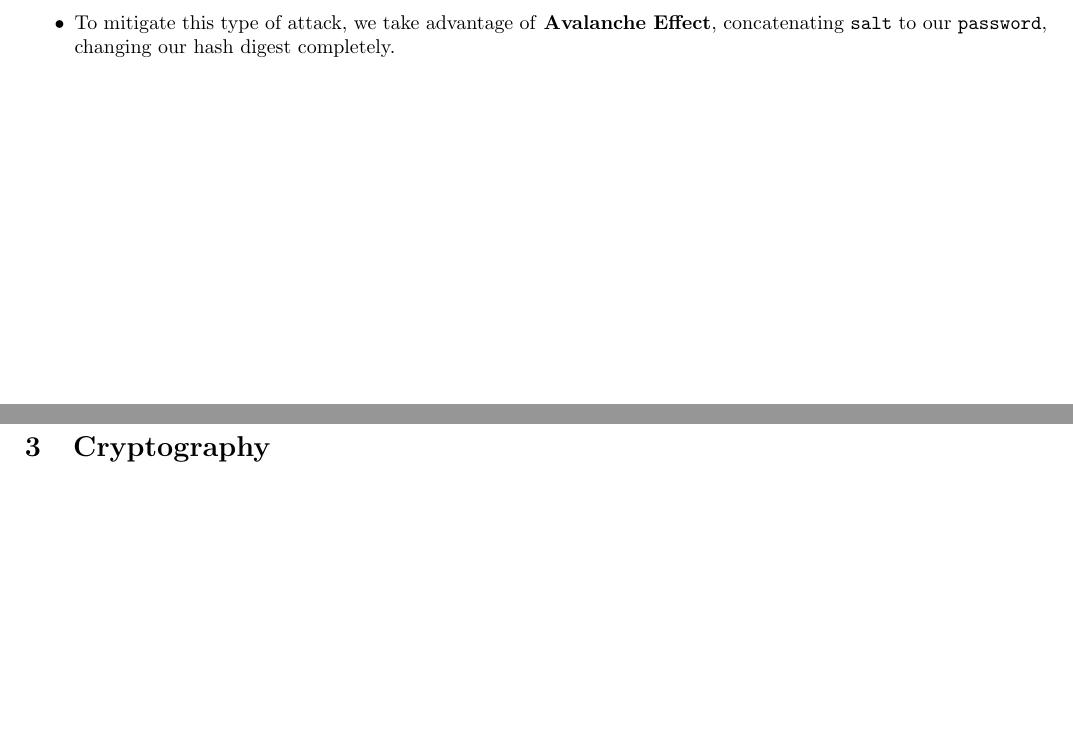
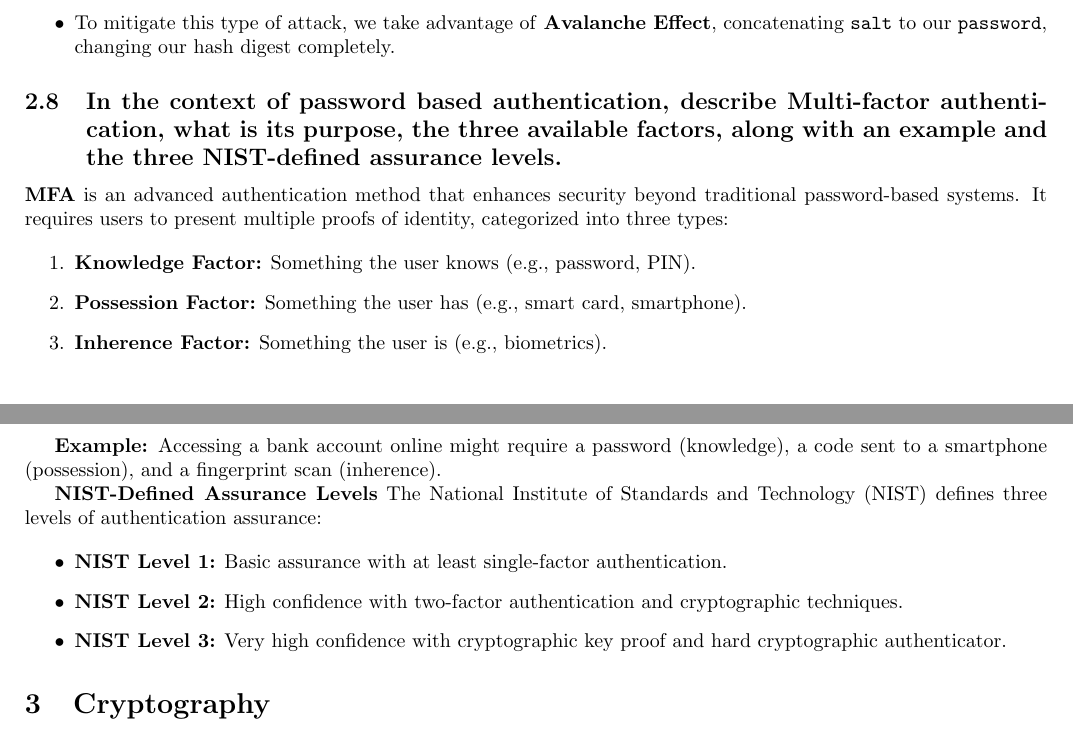
Before and after one commit to matteounitn/domandeIntro2cnsUniTN, a LaTeX document (latex/IntroCNS.tex): two parts of pages 6 and 7 of 38 before the commit and two parts of pages 6 and 7 of 39 after it, joined at a grey line, cut so that both start at the same text, the shorter picture padded with empty space. Compiled offline with pdfLaTeX.

Commit message:
19-01-2023 new question

```diff
--- a/latex/IntroCNS.tex
+++ b/latex/IntroCNS.tex
@@ -184,7 +184,27 @@
 	\item To mitigate this type of attack, we take advantage of \textbf{Avalanche Effect}, concatenating {\tt salt} to our {\tt password}, changing our hash digest completely.
 \end{itemize}
 
-\newpage
+\subsection{In the context of password based authentication, describe Multi-factor authentication, what is its purpose, the three available factors, along with an example and the three NIST-defined assurance levels.}
+
+\textbf{MFA} is an advanced authentication method that enhances security beyond traditional password-based systems. It requires users to present multiple proofs of identity, categorized into three types:
+
+\begin{enumerate}
+    \item \textbf{Knowledge Factor:} Something the user knows (e.g., password, PIN).
+    \item \textbf{Possession Factor:} Something the user has (e.g., smart card, smartphone).
+    \item \textbf{Inherence Factor:} Something the user is (e.g., biometrics).
+\end{enumerate}
+
+\textbf{Example:} Accessing a bank account online might require a password (knowledge), a code sent to a smartphone (possession), and a fingerprint scan (inherence).
+
+\textbf{NIST-Defined Assurance Levels}
+The National Institute of Standards and Technology (NIST) defines three levels of authentication assurance:
+
+\begin{itemize}
+    \item \textbf{NIST Level 1:} Basic assurance with at least single-factor authentication.
+    \item \textbf{NIST Level 2:} High confidence with two-factor authentication and cryptographic techniques.
+    \item \textbf{NIST Level 3:} Very high confidence with cryptographic key proof and hard cryptographic authenticator.
+\end{itemize}
+
 
 \section{Cryptography}
 
```
Also changed, not shown: domande.pdf.
